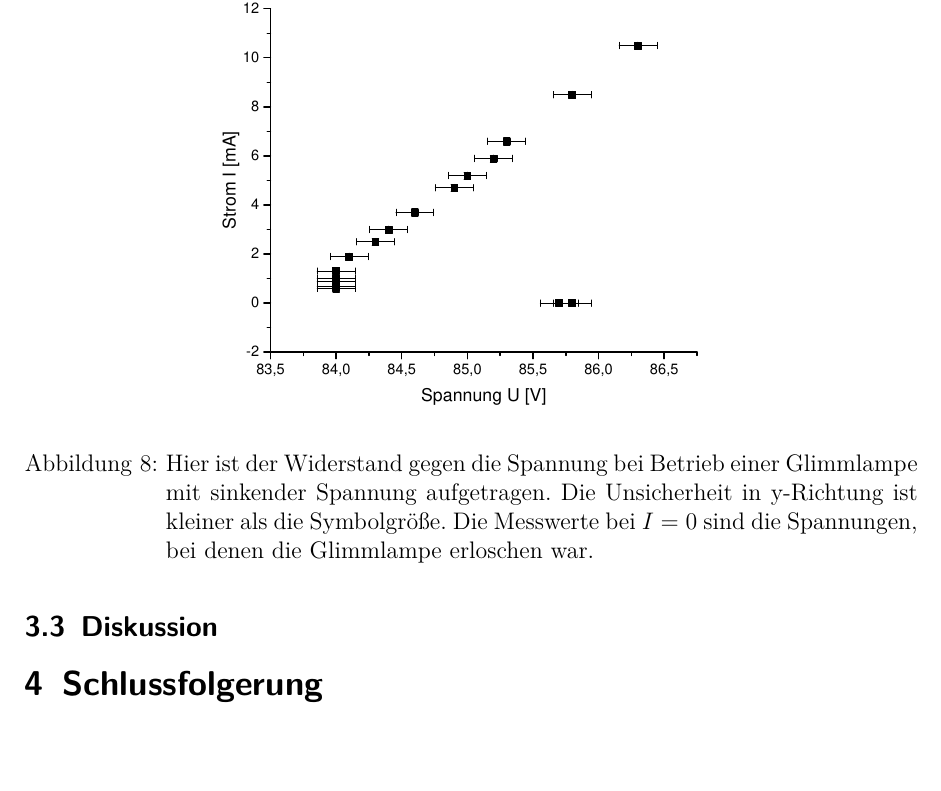
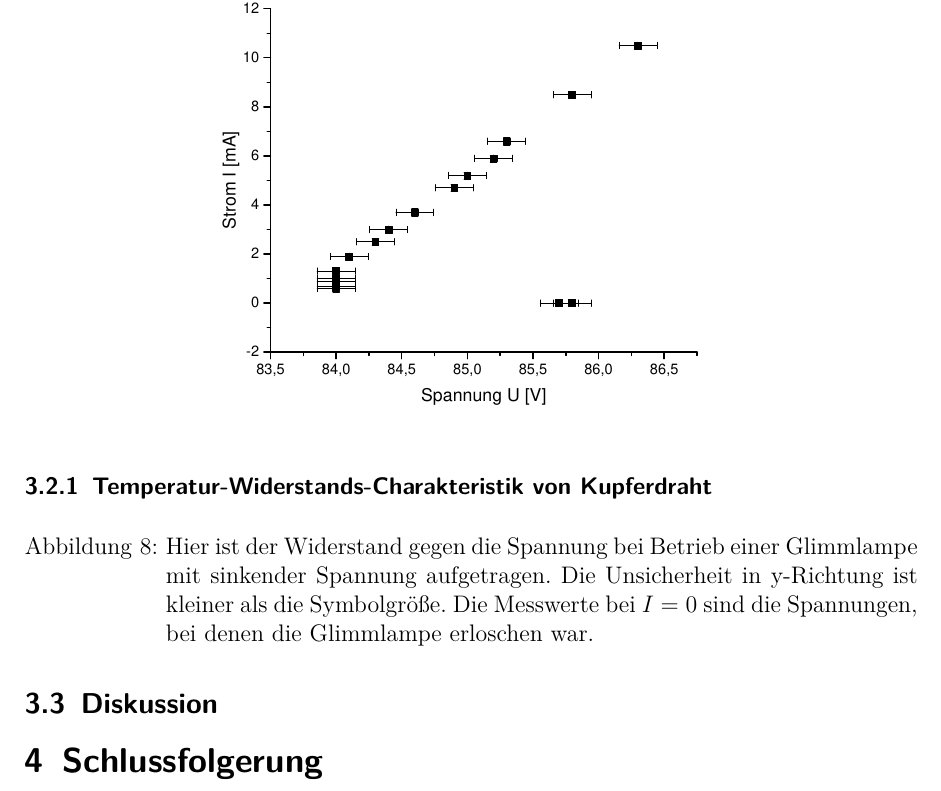
Before and after one commit to APN-Pucky/ExperimentelleUebungen1, a LaTeX document (E4/6Mi_E4_24-01-2018.tex): part of page 8 of 8, cut so that both start at the same text, the shorter picture padded with empty space. Compiled offline with pdfLaTeX.

Commit message:
E4 kaum was

```diff
--- a/E4/6Mi_E4_24-01-2018.tex
+++ b/E4/6Mi_E4_24-01-2018.tex
@@ -184,6 +184,8 @@
 	\caption{Hier ist der Widerstand gegen die Spannung bei Betrieb einer Glimmlampe mit sinkender Spannung aufgetragen. Die Unsicherheit in y-Richtung ist kleiner als die Symbolgröße. Die Messwerte bei $I=0$ sind die Spannungen, bei denen die Glimmlampe erloschen war.}
 	\label{glimm_fall}
 	\centering
+	\subsubsection{Temperatur-Widerstands-Charakteristik von Kupferdraht}
+
 \end{figure}
 	\subsection{Diskussion}
 	%TODO Bezug/Nutzten oder sonst was
```
